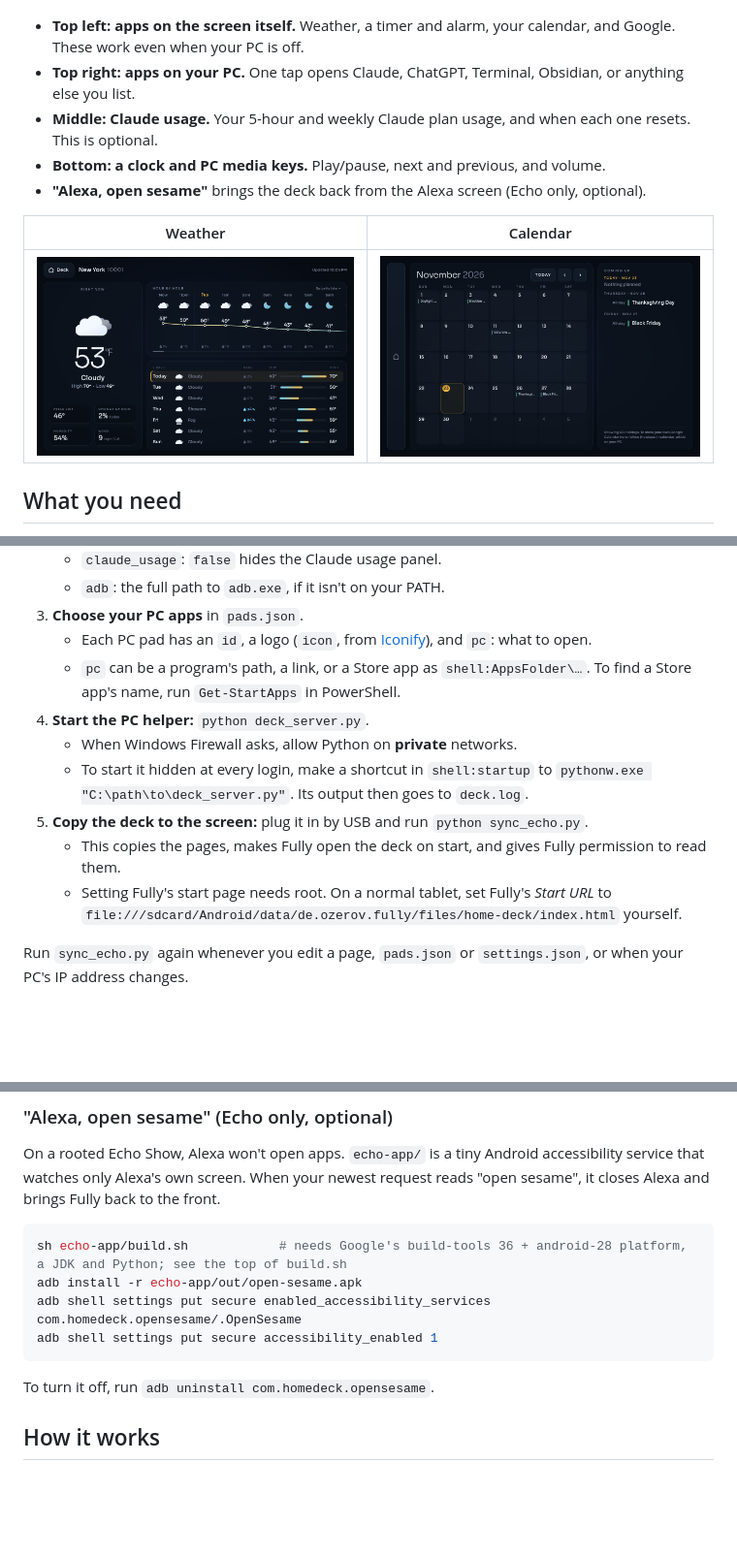
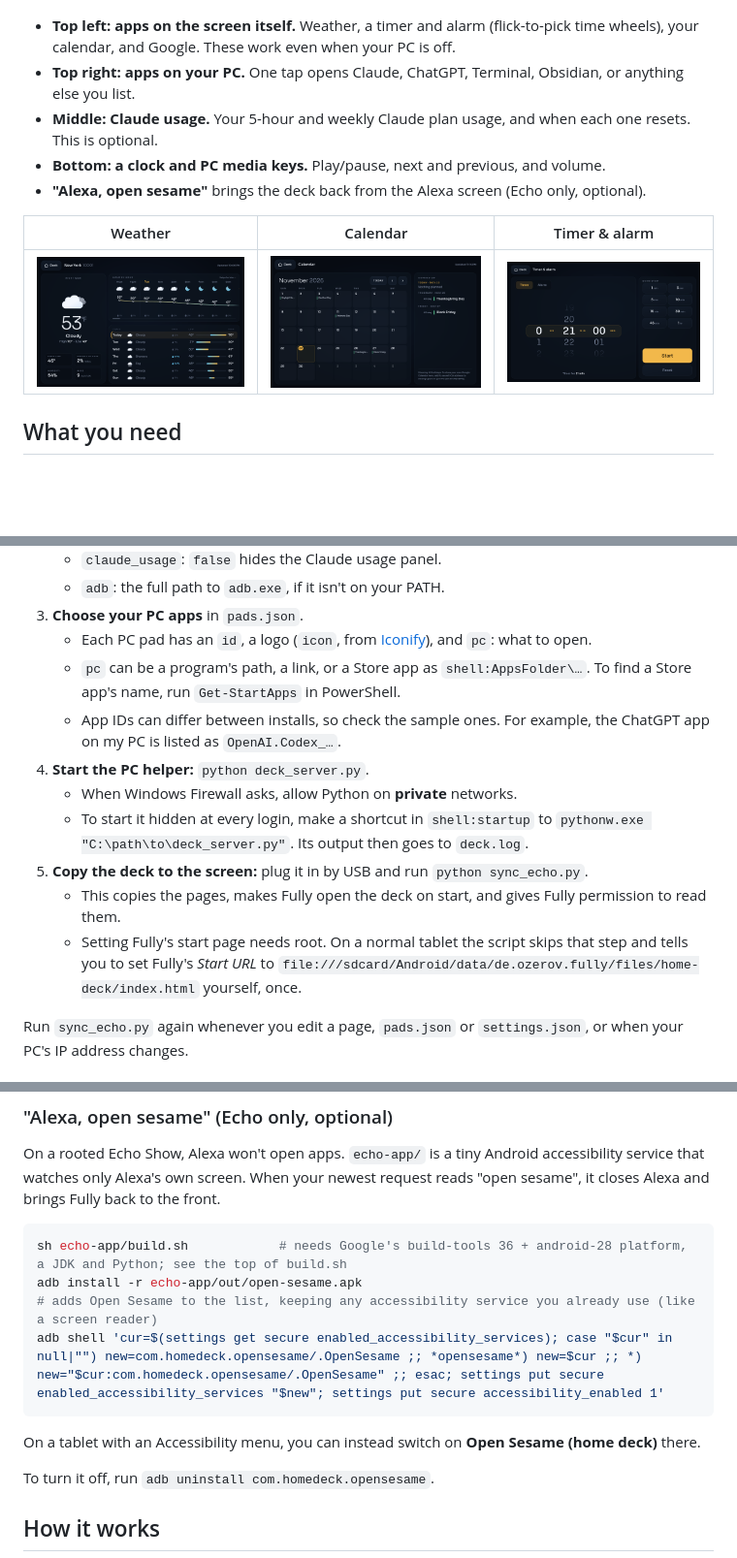
Before and after one commit to sjfbshf/Echo-Show-8-Home-Deck, a Markdown page: README.md, 3 parts joined by grey strips. Shown at 97% size. Drawn GitHub-style; pictures changed too: docs/calendar.png, docs/timer.png (added); blank space fills up the shorter version.

````diff
--- a/README.md
+++ b/README.md
@@ -4,15 +4,15 @@ Turn an Echo Show 8 (or any Android tablet) into a touch control desk for your h
 
 ![The deck](docs/deck.png)
 
-- **Top left: apps on the screen itself.** Weather, a timer and alarm, your calendar, and Google. These work even when your PC is off.
+- **Top left: apps on the screen itself.** Weather, a timer and alarm (flick-to-pick time wheels), your calendar, and Google. These work even when your PC is off.
 - **Top right: apps on your PC.** One tap opens Claude, ChatGPT, Terminal, Obsidian, or anything else you list.
 - **Middle: Claude usage.** Your 5-hour and weekly Claude plan usage, and when each one resets. This is optional.
 - **Bottom: a clock and PC media keys.** Play/pause, next and previous, and volume.
 - **"Alexa, open sesame"** brings the deck back from the Alexa screen (Echo only, optional).
 
-| Weather | Calendar |
-|---|---|
-| ![Weather](docs/weather.png) | ![Calendar](docs/calendar.png) |
+| Weather | Calendar | Timer & alarm |
+|---|---|---|
+| ![Weather](docs/weather.png) | ![Calendar](docs/calendar.png) | ![Timer](docs/timer.png) |
 
 ## What you need
 
@@ -35,12 +35,13 @@ Turn an Echo Show 8 (or any Android tablet) into a touch control desk for your h
 3. **Choose your PC apps** in `pads.json`.
    - Each PC pad has an `id`, a logo (`icon`, from [Iconify](https://icon-sets.iconify.design/)), and `pc`: what to open.
    - `pc` can be a program's path, a link, or a Store app as `shell:AppsFolder\…`. To find a Store app's name, run `Get-StartApps` in PowerShell.
+   - App IDs can differ between installs, so check the sample ones. For example, the ChatGPT app on my PC is listed as `OpenAI.Codex_…`.
 4. **Start the PC helper:** `python deck_server.py`.
    - When Windows Firewall asks, allow Python on **private** networks.
    - To start it hidden at every login, make a shortcut in `shell:startup` to `pythonw.exe "C:\path\to\deck_server.py"`. Its output then goes to `deck.log`.
 5. **Copy the deck to the screen:** plug it in by USB and run `python sync_echo.py`.
    - This copies the pages, makes Fully open the deck on start, and gives Fully permission to read them.
-   - Setting Fully's start page needs root. On a normal tablet, set Fully's *Start URL* to `file:///sdcard/Android/data/de.ozerov.fully/files/home-deck/index.html` yourself.
+   - Setting Fully's start page needs root. On a normal tablet the script skips that step and tells you to set Fully's *Start URL* to `file:///sdcard/Android/data/de.ozerov.fully/files/home-deck/index.html` yourself, once.
 
 Run `sync_echo.py` again whenever you edit a page, `pads.json` or `settings.json`, or when your PC's IP address changes.
 
@@ -67,9 +68,11 @@ On a rooted Echo Show, Alexa won't open apps. `echo-app/` is a tiny Android acce
 ```sh
 sh echo-app/build.sh            # needs Google's build-tools 36 + android-28 platform, a JDK and Python; see the top of build.sh
 adb install -r echo-app/out/open-sesame.apk
-adb shell settings put secure enabled_accessibility_services com.homedeck.opensesame/.OpenSesame
-adb shell settings put secure accessibility_enabled 1
+# adds Open Sesame to the list, keeping any accessibility service you already use (like a screen reader)
+adb shell 'cur=$(settings get secure enabled_accessibility_services); case "$cur" in null|"") new=com.homedeck.opensesame/.OpenSesame ;; *opensesame*) new=$cur ;; *) new="$cur:com.homedeck.opensesame/.OpenSesame" ;; esac; settings put secure enabled_accessibility_services "$new"; settings put secure accessibility_enabled 1'
 ```
+
+On a tablet with an Accessibility menu, you can instead switch on **Open Sesame (home deck)** there.
 
 To turn it off, run `adb uninstall com.homedeck.opensesame`.
 
````
Also changed, not shown: 5 other files.
